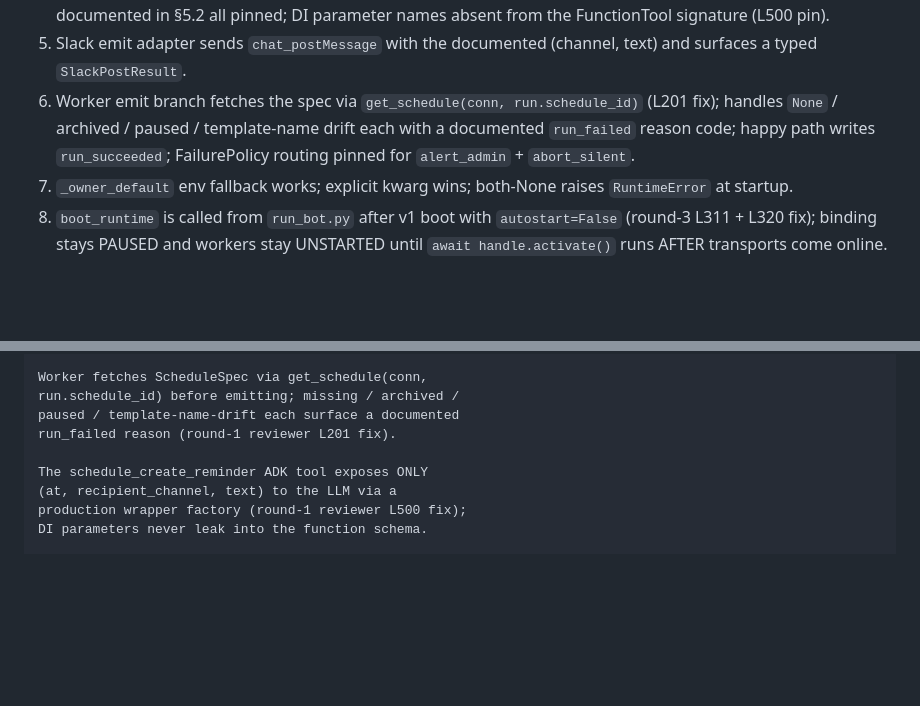
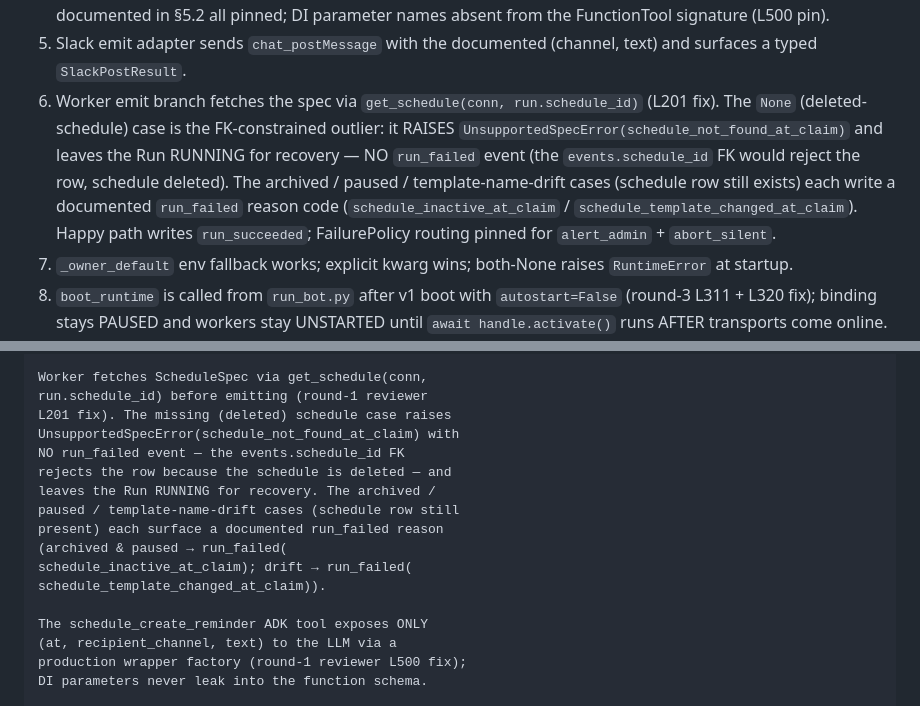
Before and after one commit to misunders2d/ori, a Markdown page: docs/PHASE_9_PLAN.md, 2 parts joined by grey strips. Rendered like a GitHub page; blank space fills up the shorter version.

Commit message:
fix(scheduler/v2): phase 9 slice 9 — plan doc consistency (2 stale spots)
Slice-9-fix reviewer HOLD on 37f4df1 — main 2 CLOSED; 2 stale
docs/PHASE_9_PLAN.md spots the §10 pass missed, both 🟡, no
red. Fixed:

🟡 §acceptance-walk item 6: still claimed missing / archived
/ paused / drift EACH has a documented run_failed reason.
Wrong for the deleted-schedule case. Split the FK-constrained
outlier out: the None (deleted) case RAISES
UnsupportedSpecError(schedule_not_found_at_claim) + leaves the
Run RUNNING for recovery + NO run_failed event (events.
schedule_id FK rejects the row); archived / paused / drift
(schedule row still present) each keep their documented
run_failed reason.

🟡 TAG ANNOTATION text (ships as the permanent annotated-tag
phase record): repeated the same false 'missing schedule
surfaces a documented run_failed reason' invariant. Rewritten
exact: deleted → UnsupportedSpecError(schedule_not_found_at_
claim), NO run_failed (FK), Run left RUNNING for recovery;
archived & paused → run_failed(schedule_inactive_at_claim);
drift → run_failed(schedule_template_changed_at_claim).

Re-grepped the whole PHASE_9_PLAN.md for run_failed /
schedule_not_found / missing-schedule wording — every
remaining mention is now consistent with the implemented
behaviour (slice-5 worker emit branch + its pinning tests).
This is the last doc-consistency round.

Verified: tests/v2 1888 passed (doc-only change, no test
delta); check_phase_scope.py --staged exit 0. Not pushed —
awaiting codex re-review.

Co-Authored-By: Claude Opus 4.7 (1M context) <noreply@anthropic.com>

```diff
--- a/docs/PHASE_9_PLAN.md
+++ b/docs/PHASE_9_PLAN.md
@@ -1136,12 +1136,20 @@ Cross-cutting smoke checks (carry-forward):
    the documented (channel, text) and surfaces a
    typed `SlackPostResult`.
 6. Worker emit branch fetches the spec via
-   `get_schedule(conn, run.schedule_id)` (L201 fix);
-   handles `None` / archived / paused / template-name
-   drift each with a documented `run_failed` reason
-   code; happy path writes `run_succeeded`;
-   FailurePolicy routing pinned for `alert_admin` +
-   `abort_silent`.
+   `get_schedule(conn, run.schedule_id)` (L201 fix).
+   The `None` (deleted-schedule) case is the
+   FK-constrained outlier: it RAISES
+   `UnsupportedSpecError(schedule_not_found_at_claim)`
+   and leaves the Run RUNNING for recovery — NO
+   `run_failed` event (the `events.schedule_id` FK
+   would reject the row, schedule deleted). The
+   archived / paused / template-name-drift cases
+   (schedule row still exists) each write a documented
+   `run_failed` reason code
+   (`schedule_inactive_at_claim` /
+   `schedule_template_changed_at_claim`). Happy path
+   writes `run_succeeded`; FailurePolicy routing
+   pinned for `alert_admin` + `abort_silent`.
 7. `_owner_default` env fallback works; explicit
    kwarg wins; both-None raises `RuntimeError` at
    startup.
@@ -1227,9 +1235,17 @@ sqlite:///data/scheduler-v2-jobs.db (round-1 reviewer
 Q9).
 
 Worker fetches ScheduleSpec via get_schedule(conn,
-run.schedule_id) before emitting; missing / archived /
-paused / template-name-drift each surface a documented
-run_failed reason (round-1 reviewer L201 fix).
+run.schedule_id) before emitting (round-1 reviewer
+L201 fix). The missing (deleted) schedule case raises
+UnsupportedSpecError(schedule_not_found_at_claim) with
+NO run_failed event — the events.schedule_id FK
+rejects the row because the schedule is deleted — and
+leaves the Run RUNNING for recovery. The archived /
+paused / template-name-drift cases (schedule row still
+present) each surface a documented run_failed reason
+(archived & paused → run_failed(
+schedule_inactive_at_claim); drift → run_failed(
+schedule_template_changed_at_claim)).
 
 The schedule_create_reminder ADK tool exposes ONLY
 (at, recipient_channel, text) to the LLM via a
```
